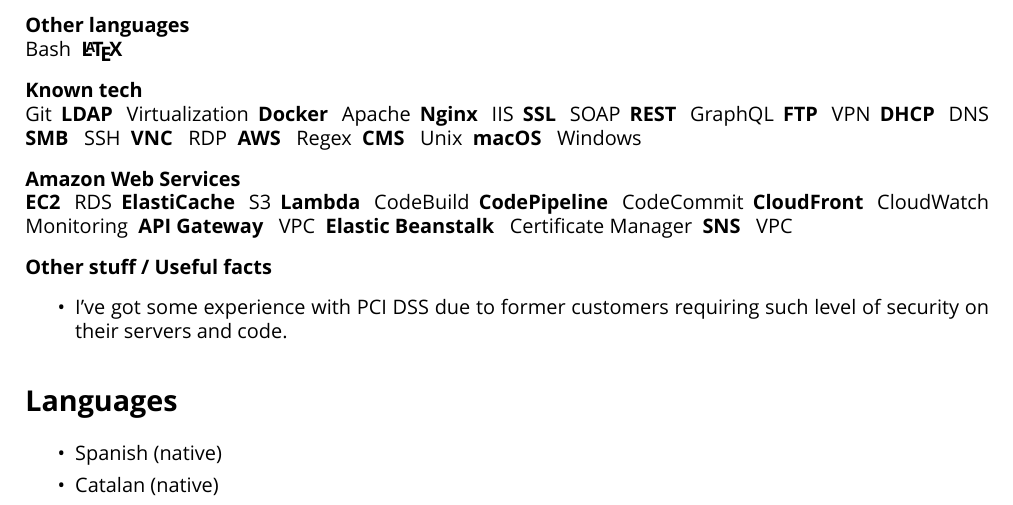
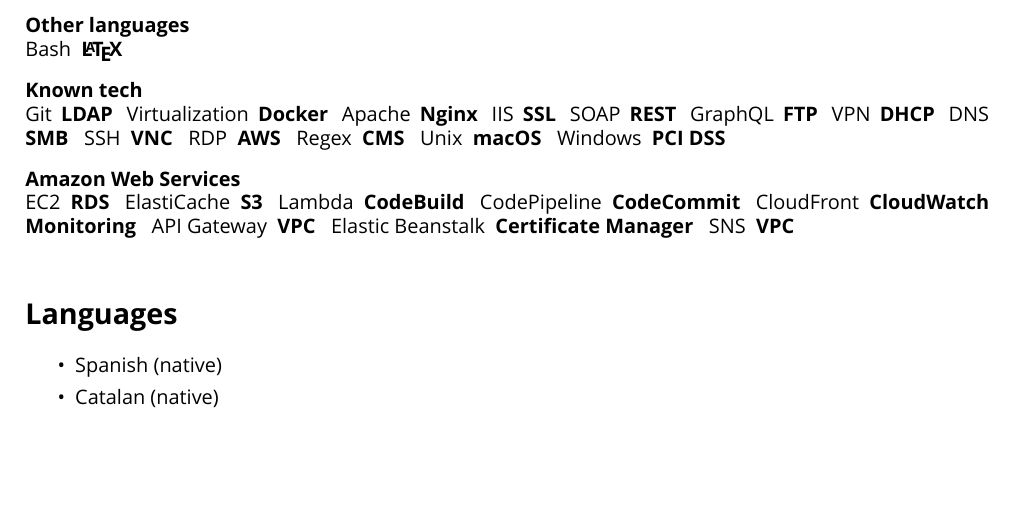
Before and after one commit to Kyngo/Resume, a LaTeX CV (Resume.tex): part of page 2 of 3 before the commit and part of page 2 of 2 after it, cut so that both start at the same text, the shorter picture padded with empty space. Compiled offline with XeLaTeX; a missing font is replaced by an installed copy or a similar font.

Commit message:
removed other skills section

```diff
--- a/Resume.tex
+++ b/Resume.tex
@@ -290,7 +290,8 @@
 		CMS,
 		Unix,
 		macOS,
-		Windows
+		Windows,
+		PCI DSS
 	} {
 		\ifnum \value{idx} = 0
 			\skill
@@ -334,11 +335,6 @@
 
 	\nl
 
-	\textbf{Other stuff / Useful facts}
-	\begin{itemize}
-		\item I've got some experience with PCI DSS due to former customers requiring such level of security on their servers and code.
-	\end{itemize}
-
 	\section*{Languages}
 	\begin{itemize}
 		\setlength\itemsep{0em}
```
